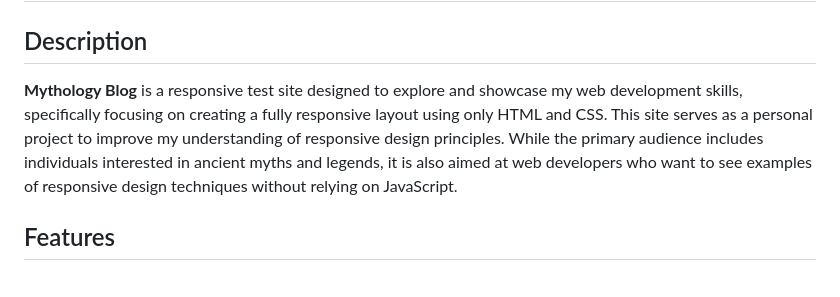
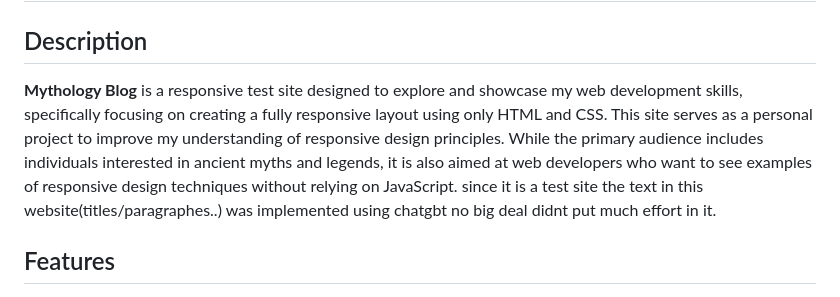
Before and after one commit to himihiba/mythology-blog, a Markdown page: README.md, the part around the change. Rendered like a GitHub page.

```diff
--- a/README.md
+++ b/README.md
@@ -2,7 +2,7 @@
 
 ## Description
 
-**Mythology Blog** is a responsive test site designed to explore and showcase my web development skills, specifically focusing on creating a fully responsive layout using only HTML and CSS. This site serves as a personal project to improve my understanding of responsive design principles. While the primary audience includes individuals interested in ancient myths and legends, it is also aimed at web developers who want to see examples of responsive design techniques without relying on JavaScript.
+**Mythology Blog** is a responsive test site designed to explore and showcase my web development skills, specifically focusing on creating a fully responsive layout using only HTML and CSS. This site serves as a personal project to improve my understanding of responsive design principles. While the primary audience includes individuals interested in ancient myths and legends, it is also aimed at web developers who want to see examples of responsive design techniques without relying on JavaScript. since it is a test site the text in this website(titles/paragraphes..) was implemented using chatgbt no big deal didnt put much effort in it.
 
 ## Features
 
```
